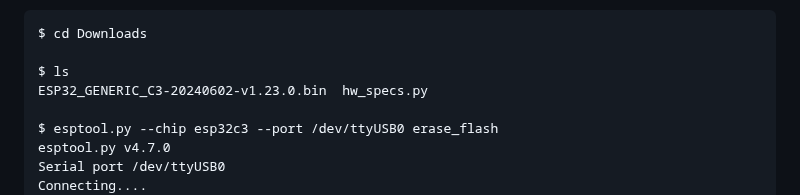
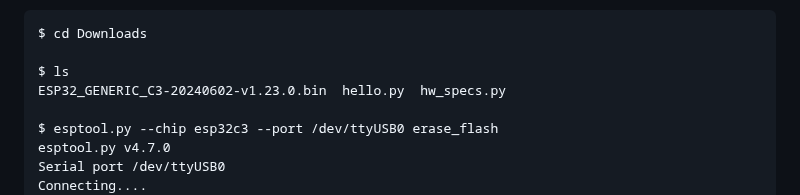
Before and after one commit to DavesCodeMusings/school-coding-lab, a Markdown page: docs/labs/MicroPython_on_ESP32.md, the part around the change. Drawn GitHub-style.

```diff
--- a/docs/labs/MicroPython_on_ESP32.md
+++ b/docs/labs/MicroPython_on_ESP32.md
@@ -38,7 +38,7 @@ Here's an example of a successful flash with esptool.py:
 $ cd Downloads
 
 $ ls
-ESP32_GENERIC_C3-20240602-v1.23.0.bin  hw_specs.py
+ESP32_GENERIC_C3-20240602-v1.23.0.bin  hello.py  hw_specs.py
 
 $ esptool.py --chip esp32c3 --port /dev/ttyUSB0 erase_flash
 esptool.py v4.7.0
```
